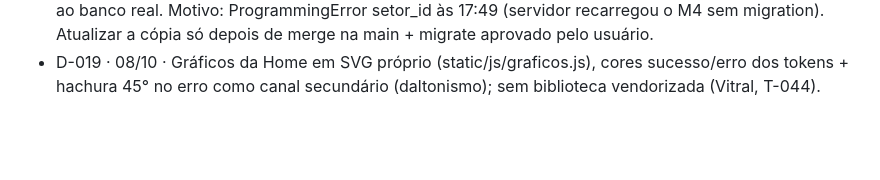
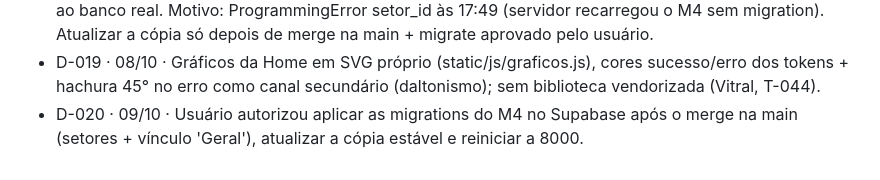
Before and after one commit to vieiraaa/Workflow, a Markdown page: DECISOES.md, the part around the change. Rendered like a GitHub page; blank space fills up the shorter version.

Commit message:
D-020: autorização para migrar o Supabase após o merge do M4
Task: T-000
Agent: lead
Model: claude-opus-5-5

Co-Authored-By: Claude Opus 5.5 <noreply@anthropic.com>

```diff
--- a/DECISOES.md
+++ b/DECISOES.md
@@ -19,3 +19,4 @@
 - D-017 · 08/10 · Agente 'Git & Gitea' (sonnet) é o único autorizado a merge na main, tag e push, só a pedido do usuário; roda com --setting-sources user,local + maestri/git-gitea.settings.json (push/merge/tag pedem aprovação; force/reset --hard/rebase/.env bloqueados). Regra 'NUNCA push/merge' segue valendo para os demais.
 - D-018 · 08/10 · Servidor da APLICAÇÃO (Supabase) roda numa cópia estável (git worktree destacado em main: ../construtor-workflows-estavel, .env por link simbólico) no terminal "Servidor · Supabase (estável)", porta 8000. O time desenvolve na pasta principal; código em desenvolvimento nunca chega ao banco real. Motivo: ProgrammingError setor_id às 17:49 (servidor recarregou o M4 sem migration). Atualizar a cópia só depois de merge na main + migrate aprovado pelo usuário.
 - D-019 · 08/10 · Gráficos da Home em SVG próprio (static/js/graficos.js), cores sucesso/erro dos tokens + hachura 45° no erro como canal secundário (daltonismo); sem biblioteca vendorizada (Vitral, T-044).
+- D-020 · 09/10 · Usuário autorizou aplicar as migrations do M4 no Supabase após o merge na main (setores + vínculo 'Geral'), atualizar a cópia estável e reiniciar a 8000.
```
